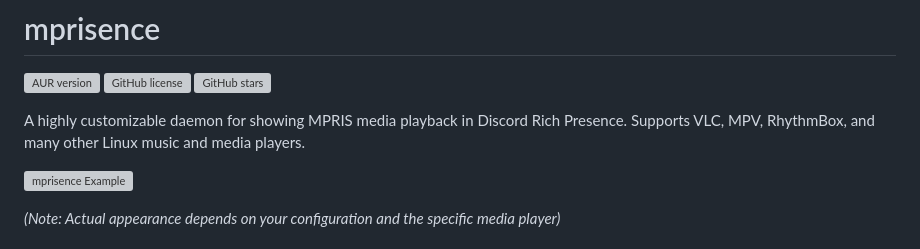
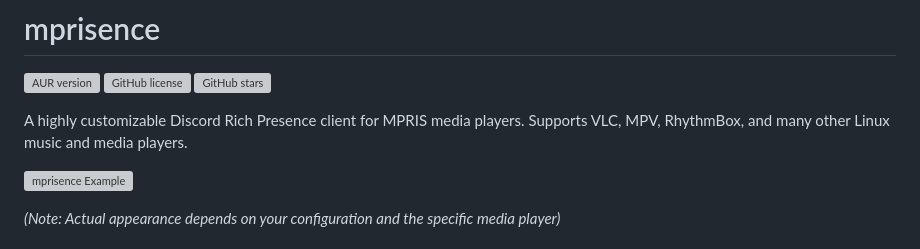
Before and after one commit to lazykern/mprisence, a Markdown page: README.md, the part around the change. GitHub-like rendering; grey boxes are pictures that could not be loaded.

```diff
--- a/README.md
+++ b/README.md
@@ -4,7 +4,7 @@
 [![GitHub license](https://img.shields.io/github/license/lazykern/mprisence)](https://github.com/lazykern/mprisence/blob/main/LICENSE)
 [![GitHub stars](https://img.shields.io/github/stars/lazykern/mprisence)](https://github.com/lazykern/mprisence/stargazers)
 
-A highly customizable daemon for showing MPRIS media playback in Discord Rich Presence. Supports VLC, MPV, RhythmBox, and many other Linux music and media players.
+A highly customizable Discord Rich Presence client for MPRIS media players. Supports VLC, MPV, RhythmBox, and many other Linux music and media players.
 
 ![mprisence Example](assets/example.gif)
 
```
